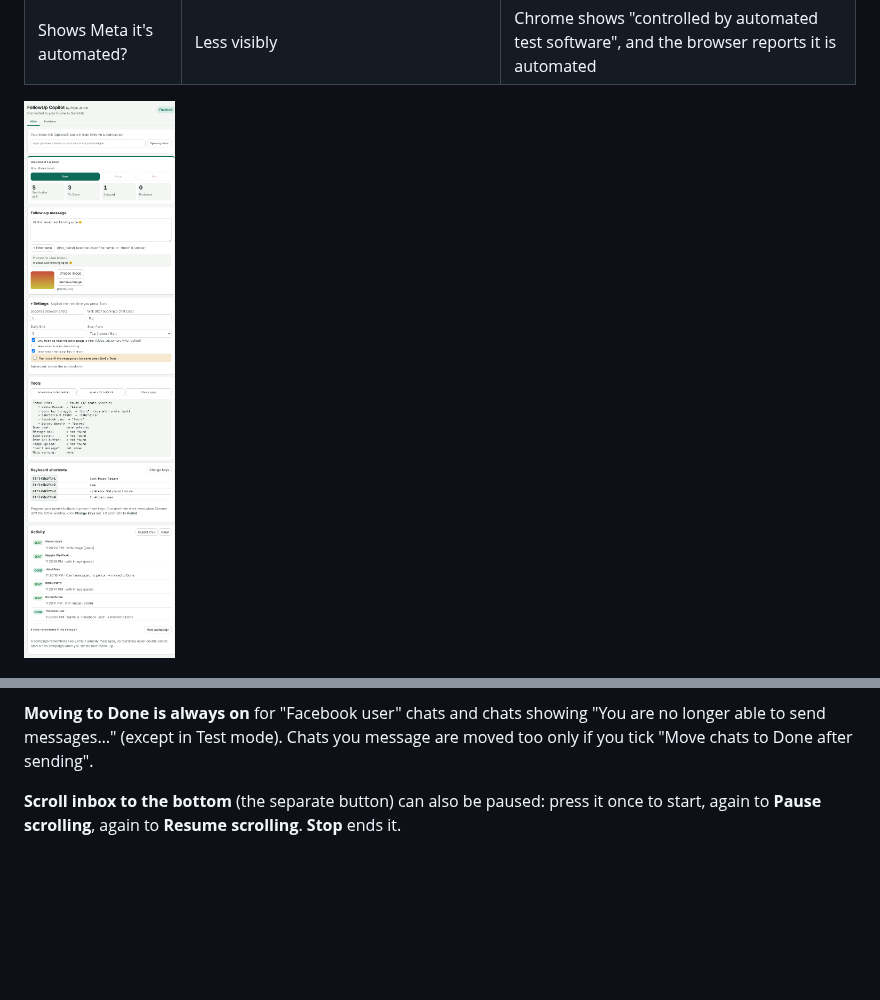
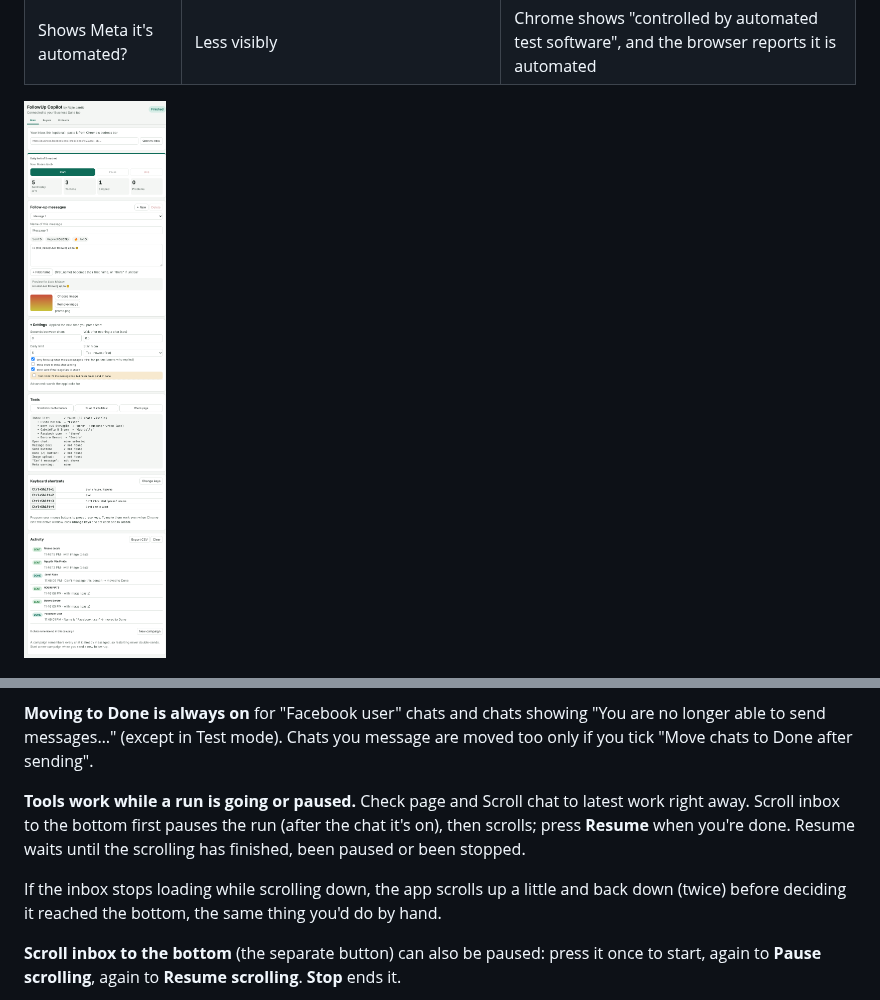
Before and after one commit to jcpjardiorojie-rgb/Follow-Up-Assistant, a Markdown page: README.md, 2 parts joined by grey strips. GitHub-like rendering; pictures changed too: docs/screenshots/option-a-side-panel.png; blank space fills up the shorter version.

```diff
--- a/README.md
+++ b/README.md
@@ -97,6 +97,13 @@ app remembers them, so they're never messaged twice. Stop and Pause work while i
 
 **Moving to Done is always on** for "Facebook user" chats and chats showing "You are no longer able to send
 messages…" (except in Test mode). Chats you message are moved too only if you tick "Move chats to Done after sending".
+
+**Tools work while a run is going or paused.** Check page and Scroll chat to latest work right away.
+Scroll inbox to the bottom first pauses the run (after the chat it's on), then scrolls; press **Resume**
+when you're done. Resume waits until the scrolling has finished, been paused or been stopped.
+
+If the inbox stops loading while scrolling down, the app scrolls up a little and back down (twice) before
+deciding it reached the bottom, the same thing you'd do by hand.
 
 **Scroll inbox to the bottom** (the separate button) can also be paused: press it once to start, again to
 **Pause scrolling**, again to **Resume scrolling**. **Stop** ends it.
```
Also changed, not shown: docs/screenshots/option-a-inbox-link.png, docs/screenshots/option-a-problems-tab.png, docs/screenshots/practice-inbox-after-run.png, 10 other files.
